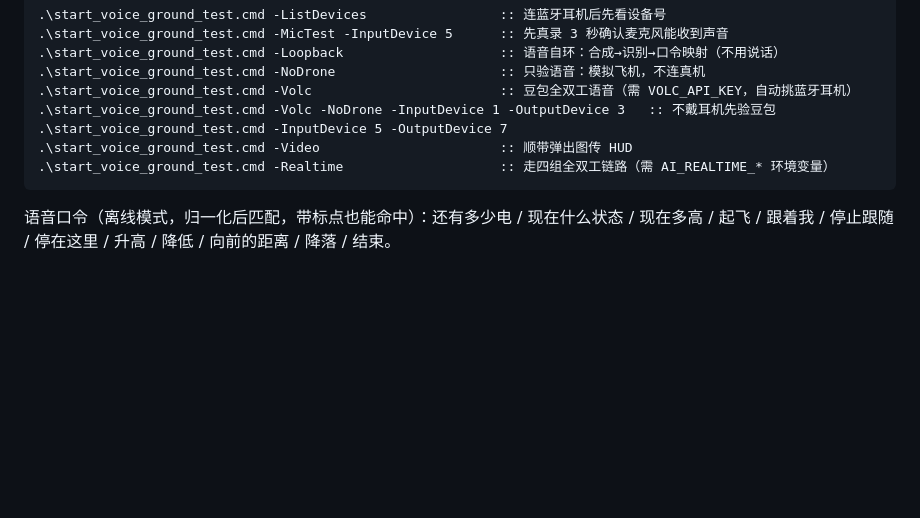
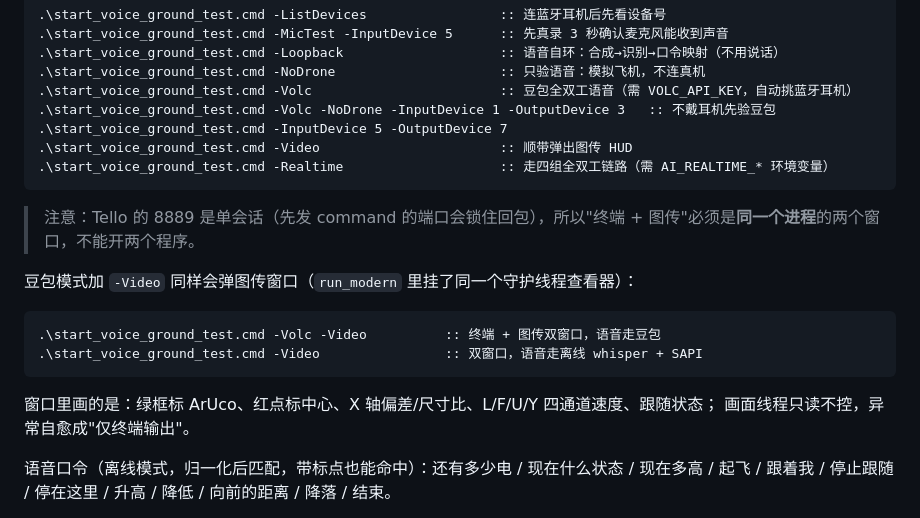
Before and after one commit to LenLanxi/DJ-project, a Markdown page: modules/ai/README.md, the part around the change. Rendered like a GitHub page; blank space fills up the shorter version.

Commit message:
docs(ai): 补充 -Volc -Video 双窗口用法与单会话说明
Co-authored-by: Copilot <223556219+Copilot@users.noreply.github.com>

````diff
--- a/modules/ai/README.md
+++ b/modules/ai/README.md
@@ -198,6 +198,18 @@ python -m unittest discover -s modules/ai -p "test_*.py"
 .\start_voice_ground_test.cmd -Realtime                    :: 走四组全双工链路（需 AI_REALTIME_* 环境变量）
 ```
 
+> 注意：Tello 的 8889 是单会话（先发 command 的端口会锁住回包），所以"终端 + 图传"必须是**同一个进程**的两个窗口，不能开两个程序。
+
+豆包模式加 `-Video` 同样会弹图传窗口（`run_modern` 里挂了同一个守护线程查看器）：
+
+```bat
+.\start_voice_ground_test.cmd -Volc -Video          :: 终端 + 图传双窗口，语音走豆包
+.\start_voice_ground_test.cmd -Video                :: 双窗口，语音走离线 whisper + SAPI
+```
+
+窗口里画的是：绿框标 ArUco、红点标中心、X 轴偏差/尺寸比、L/F/U/Y 四通道速度、跟随状态；
+画面线程只读不控，异常自愈成"仅终端输出"。
+
 语音口令（离线模式，归一化后匹配，带标点也能命中）：还有多少电 / 现在什么状态 / 现在多高 /
 起飞 / 跟着我 / 停止跟随 / 停在这里 / 升高 / 降低 / 向前的距离 / 降落 / 结束。
 
````
